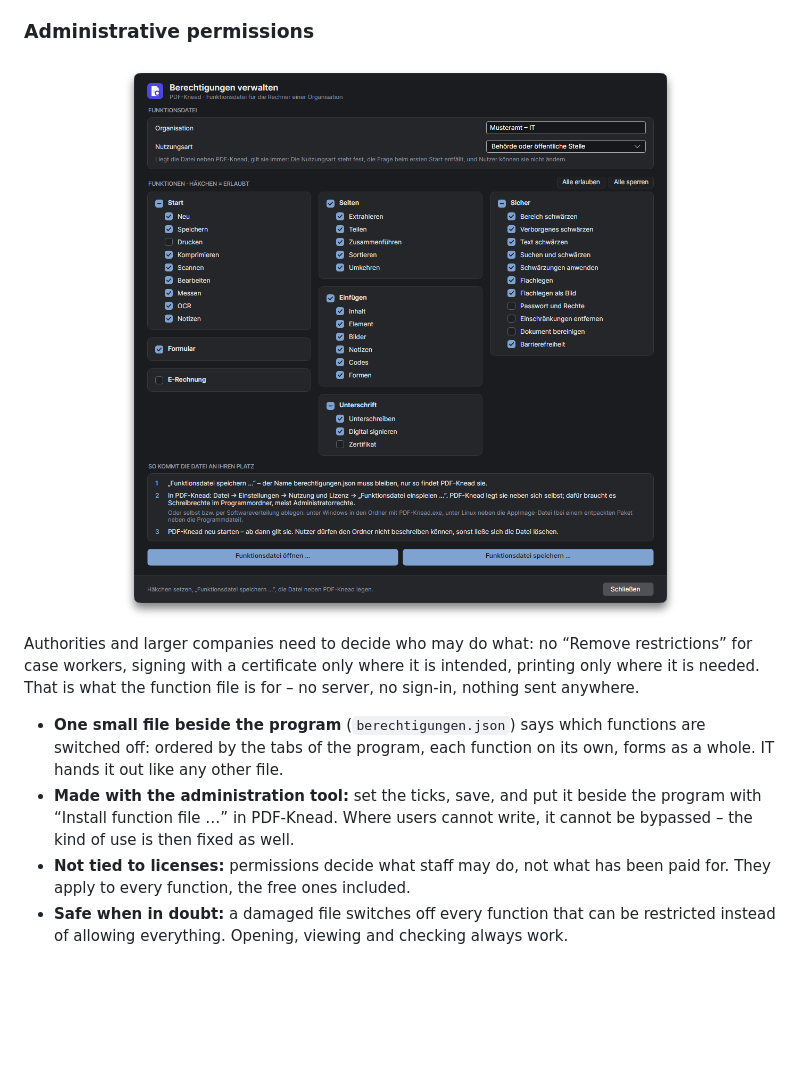
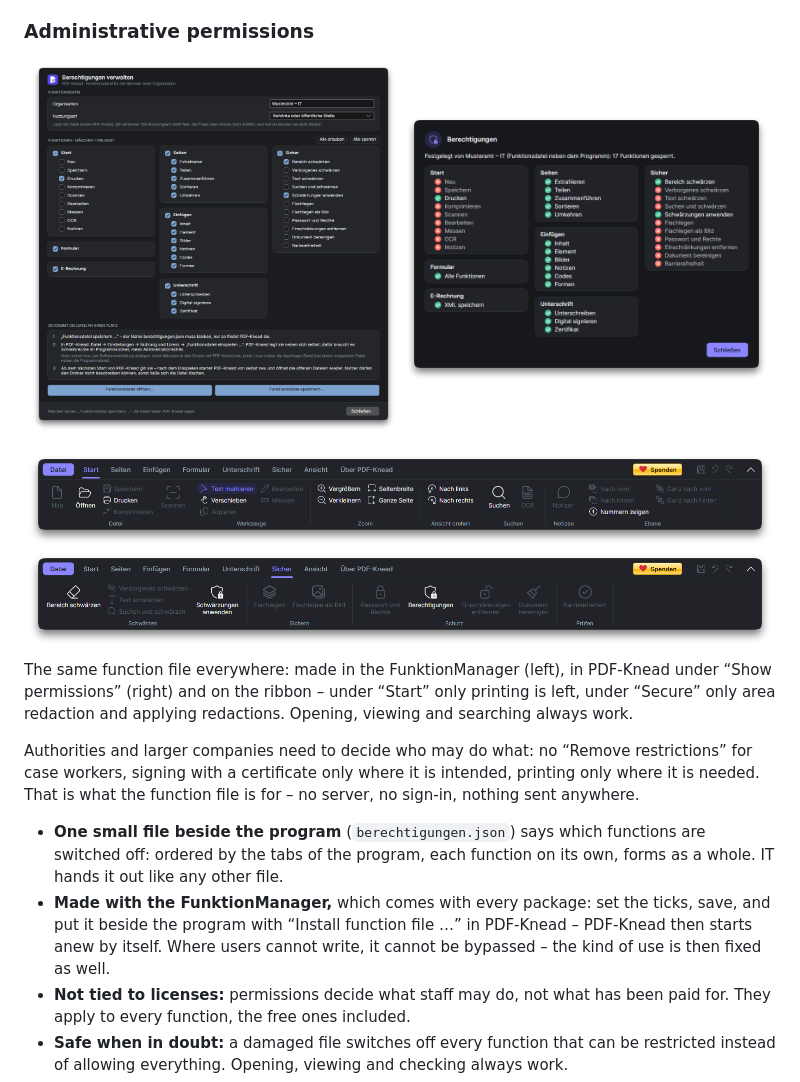
Before and after one commit to systemswap/PDF-Knead, a Markdown page: README.en.md, the part around one of its changes. Rendered like a GitHub page; pictures changed too: docs/bilder/readme/berechtigungen-verwalten.png, docs/bilder/readme/berechtigungen.png, docs/bilder/readme/menueband-sicher.png (added); blank space fills up the shorter version.

```diff
--- a/README.en.md
+++ b/README.en.md
@@ -342,8 +342,17 @@ Split and merge without losing track: every page can be seen as a preview, every
 ### Administrative permissions
 
 <p align="center">
-  <img src="docs/bilder/readme/berechtigungen-verwalten.png" width="720" alt="Administration tool: organization, kind of use and, for each tab of the program, its functions with ticks">
+  <img src="docs/bilder/readme/berechtigungen-verwalten.png" width="49%" align="top" alt="FunktionManager: organization, kind of use and, for each tab of the program, its functions with ticks – under Start only printing, under Secure only area redaction and applying redactions">
+  <img src="docs/bilder/readme/berechtigungen.png" width="49%" align="top" alt="“Permissions” window in PDF-Knead: every function by tab, green tick allowed, red cross switched off">
 </p>
+<p align="center">
+  <img src="docs/bilder/readme/menueband-start.png" width="100%" alt="Start tab with this function file: only printing, opening and the view can be used, everything else is greyed out">
+  <img src="docs/bilder/readme/menueband-sicher.png" width="100%" alt="Secure tab with this function file: only area redaction, applying redactions and showing the permissions can be used">
+</p>
+
+The same function file everywhere: made in the FunktionManager (left), in PDF-Knead under “Show permissions” (right) and on the
+ribbon – under “Start” only printing is left, under “Secure” only area redaction and applying redactions. Opening, viewing and searching
+always work.
 
 Authorities and larger companies need to decide who may do what: no “Remove restrictions” for case workers, signing with a certificate
 only where it is intended, printing only where it is needed. That is what the function file is for – no server, no sign-in, nothing
@@ -351,8 +360,9 @@ sent anywhere.
 
 - **One small file beside the program** (`berechtigungen.json`) says which functions are switched off: ordered by the tabs of the
   program, each function on its own, forms as a whole. IT hands it out like any other file.
-- **Made with the administration tool:** set the ticks, save, and put it beside the program with “Install function file …” in
-  PDF-Knead. Where users cannot write, it cannot be bypassed – the kind of use is then fixed as well.
+- **Made with the FunktionManager,** which comes with every package: set the ticks, save, and put it beside the program with
+  “Install function file …” in PDF-Knead – PDF-Knead then starts anew by itself. Where users cannot write, it cannot be bypassed – the
+  kind of use is then fixed as well.
 - **Not tied to licenses:** permissions decide what staff may do, not what has been paid for. They apply to every function, the free
   ones included.
 - **Safe when in doubt:** a damaged file switches off every function that can be restricted instead of allowing everything. Opening,
```
Also changed, not shown: other parts of README.en.md (+0 -4 lines), README.md (+13 -7 lines).
